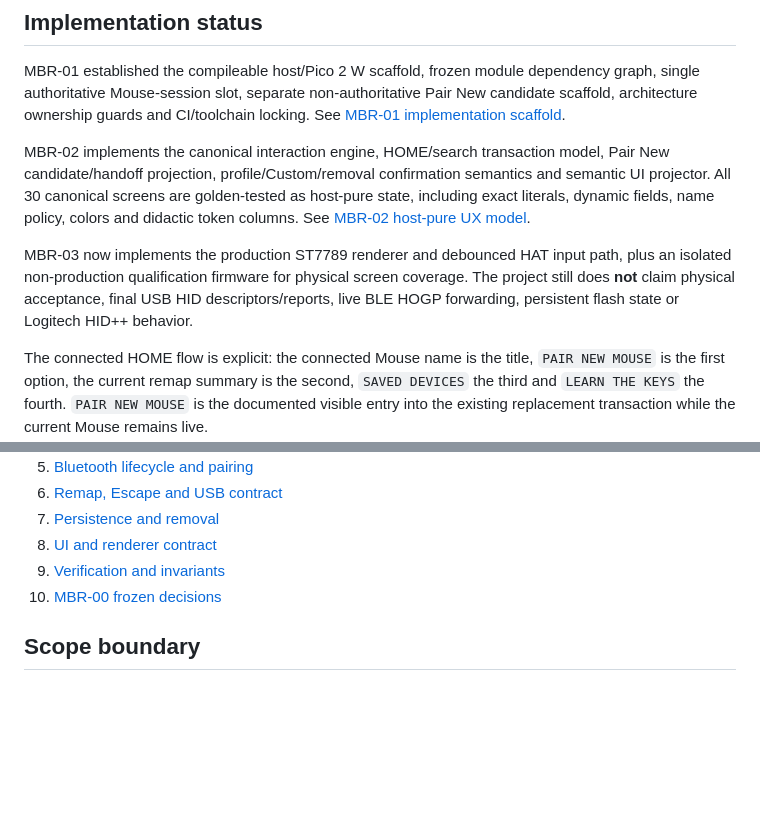
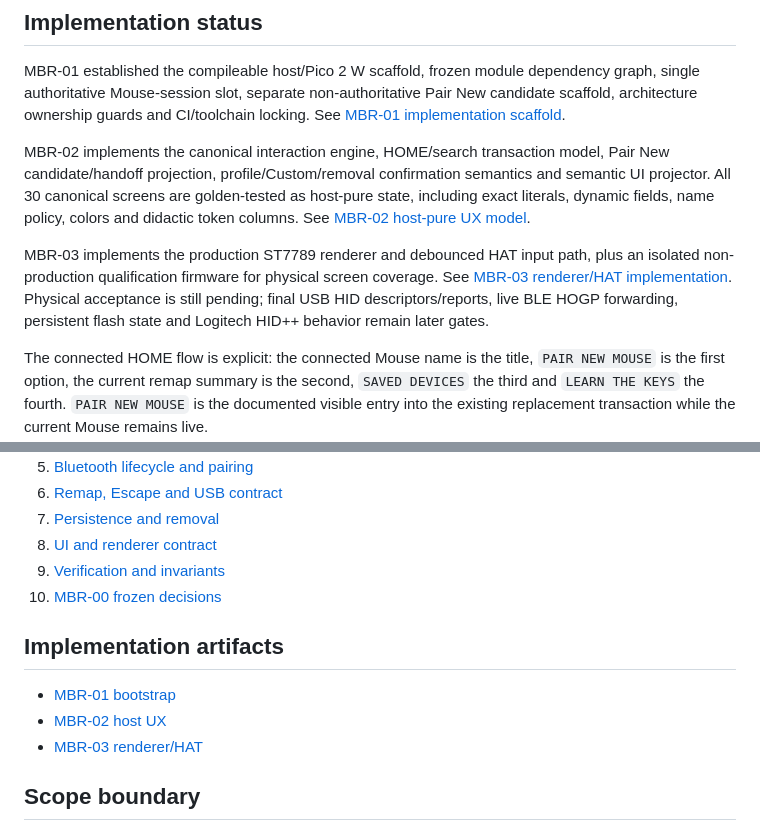
Before and after one commit to remappingbridge/mouse-bridge-remapper, a Markdown page: README.md, 2 parts joined by grey strips. GitHub-like rendering; blank space fills up the shorter version.

Commit message:
MBR-03: publish renderer/HAT implementation status

```diff
--- a/README.md
+++ b/README.md
@@ -88,7 +88,7 @@ MBR-01 established the compileable host/Pico 2 W scaffold, frozen module depende
 
 MBR-02 implements the canonical interaction engine, HOME/search transaction model, Pair New candidate/handoff projection, profile/Custom/removal confirmation semantics and semantic UI projector. All 30 canonical screens are golden-tested as host-pure state, including exact literals, dynamic fields, name policy, colors and didactic token columns. See [MBR-02 host-pure UX model](docs/implementation/01-mbr02-host-ux.md).
 
-MBR-03 now implements the production ST7789 renderer and debounced HAT input path, plus an isolated non-production qualification firmware for physical screen coverage. The project still does **not** claim physical acceptance, final USB HID descriptors/reports, live BLE HOGP forwarding, persistent flash state or Logitech HID++ behavior.
+MBR-03 implements the production ST7789 renderer and debounced HAT input path, plus an isolated non-production qualification firmware for physical screen coverage. See [MBR-03 renderer/HAT implementation](docs/implementation/02-mbr03-renderer-hat.md). Physical acceptance is still pending; final USB HID descriptors/reports, live BLE HOGP forwarding, persistent flash state and Logitech HID++ behavior remain later gates.
 
 The connected HOME flow is explicit: the connected Mouse name is the title, `PAIR NEW MOUSE` is the first option, the current remap summary is the second, `SAVED DEVICES` the third and `LEARN THE KEYS` the fourth. `PAIR NEW MOUSE` is the documented visible entry into the existing replacement transaction while the current Mouse remains live.
 
@@ -116,6 +116,12 @@ The connected HOME flow is explicit: the connected Mouse name is the title, `PAI
 9. [Verification and invariants](docs/architecture/08-verification-invariants.md)
 10. [MBR-00 frozen decisions](docs/architecture/09-open-decisions.md)
 
+## Implementation artifacts
+
+- [MBR-01 bootstrap](docs/implementation/00-mbr01-bootstrap.md)
+- [MBR-02 host UX](docs/implementation/01-mbr02-host-ux.md)
+- [MBR-03 renderer/HAT](docs/implementation/02-mbr03-renderer-hat.md)
+
 ## Scope boundary
 
 There are no Pair Keyboard, Pair Composite, Bluetooth Keyboard input, Bluetooth Composite product, or simultaneous-live-Mouse features. Synthetic USB Escape does not reopen those scopes.
```
